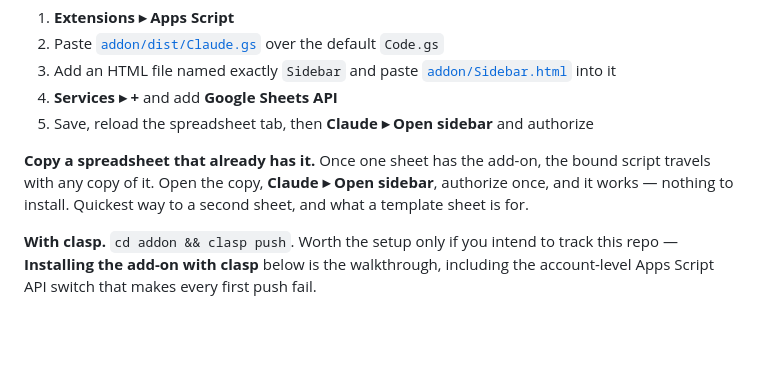
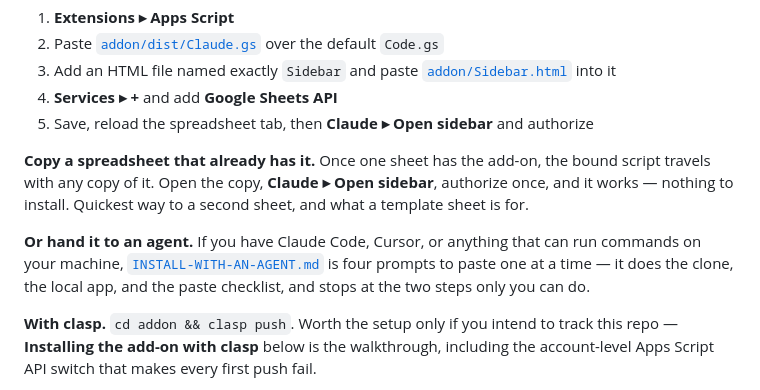
Before and after one commit to toya-co/claude-for-sheets, a Markdown page: README.md, the part around the change. Rendered like a GitHub page; blank space fills up the shorter version.

```diff
--- a/README.md
+++ b/README.md
@@ -48,6 +48,8 @@ Three routes. All three end at the same place.
 5. Save, reload the spreadsheet tab, then **Claude ▸ Open sidebar** and authorize
 
 **Copy a spreadsheet that already has it.** Once one sheet has the add-on, the bound script travels with any copy of it. Open the copy, **Claude ▸ Open sidebar**, authorize once, and it works — nothing to install. Quickest way to a second sheet, and what a template sheet is for.
+
+**Or hand it to an agent.** If you have Claude Code, Cursor, or anything that can run commands on your machine, [`INSTALL-WITH-AN-AGENT.md`](INSTALL-WITH-AN-AGENT.md) is four prompts to paste one at a time — it does the clone, the local app, and the paste checklist, and stops at the two steps only you can do.
 
 **With clasp.** `cd addon && clasp push`. Worth the setup only if you intend to track this repo — **Installing the add-on with clasp** below is the walkthrough, including the account-level Apps Script API switch that makes every first push fail.
 
```
Also changed, not shown: INSTALL-WITH-AN-AGENT.md (added, +161 -0 lines).
